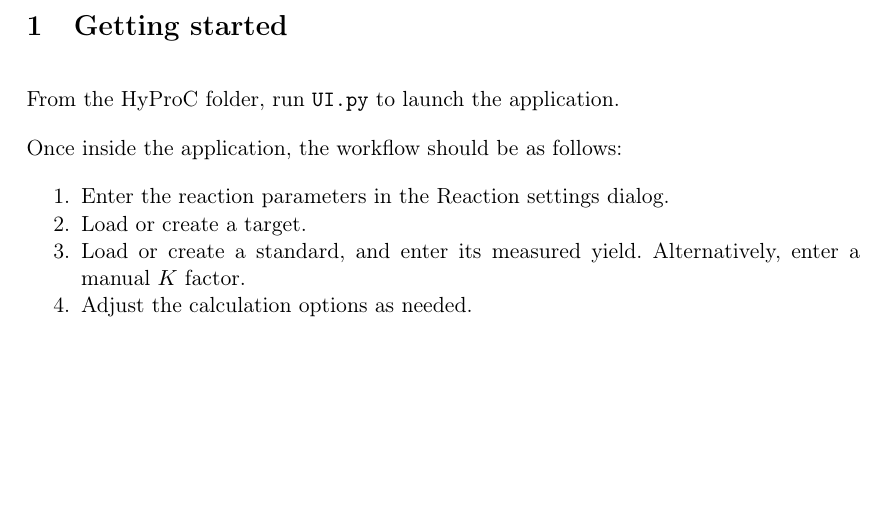
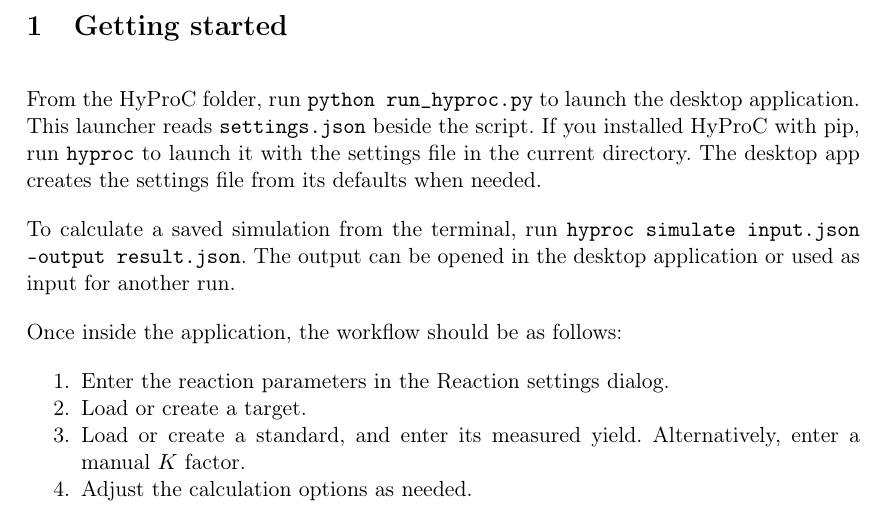
Before and after one commit to LouisDupont-2/HyProC, a LaTeX document (manual/source/main.tex): part of page 2 of 11, cut so that both start at the same text, the shorter picture padded with empty space. Compiled offline with pdfLaTeX.

Commit message:
docs: update the manual for the desktop launcher and CLI

```diff
--- a/manual/source/main.tex
+++ b/manual/source/main.tex
@@ -68,7 +68,15 @@
 
 \newpage
 \section{Getting started}
-From the HyProC folder, run \texttt{UI.py} to launch the application.
+From the HyProC folder, run \texttt{python run\_hyproc.py} to launch the
+desktop application. This launcher reads \texttt{settings.json} beside the
+script. If you installed HyProC with pip, run \texttt{hyproc} to launch it
+with the settings file in the current directory. The desktop app creates the
+settings file from its defaults when needed.
+
+To calculate a saved simulation from the terminal, run
+\texttt{hyproc simulate input.json --output result.json}. The output can be
+opened in the desktop application or used as input for another run.
 
 Once inside the application, the workflow should be as follows:
 \begin{enumerate}
```
